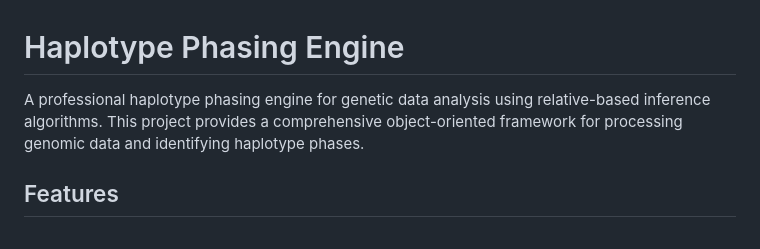
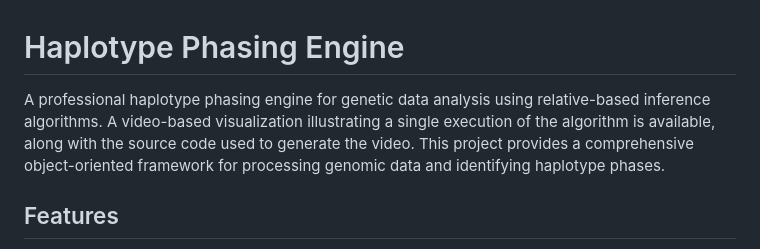
Before and after one commit to emmanuelsapin/AcrossChromosomesPhasing, a Markdown page: README.md, the part around the change. GitHub-like rendering.

```diff
--- a/README.md
+++ b/README.md
@@ -1,6 +1,6 @@
 # Haplotype Phasing Engine
 
-A professional haplotype phasing engine for genetic data analysis using relative-based inference algorithms. This project provides a comprehensive object-oriented framework for processing genomic data and identifying haplotype phases.
+A professional haplotype phasing engine for genetic data analysis using relative-based inference algorithms. A video-based visualization illustrating a single execution of the algorithm is available, along with the source code used to generate the video. This project provides a comprehensive object-oriented framework for processing genomic data and identifying haplotype phases.
 
 ## Features
 
```
